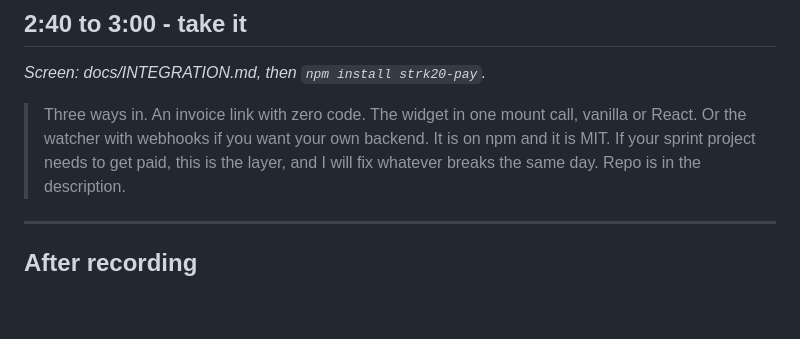
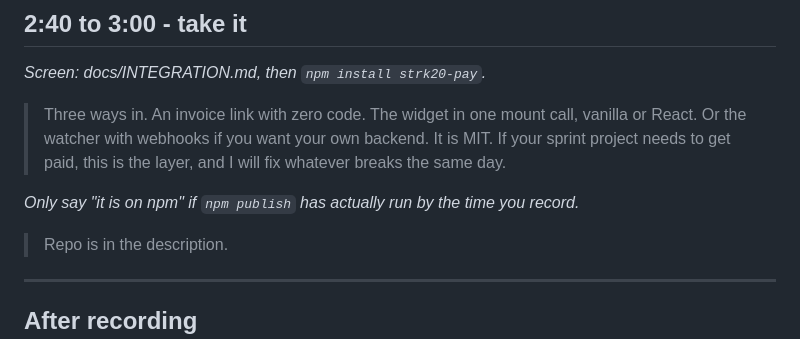
Before and after one commit to bongbongcrypto/stealth-checkout, a Markdown page: docs/VIDEO-SCRIPT.md, the part around the change. GitHub-like rendering; blank space fills up the shorter version.

Commit message:
docs(video): do not claim npm before it is published
Co-Authored-By: Claude Opus 5 <noreply@anthropic.com>

```diff
--- a/docs/VIDEO-SCRIPT.md
+++ b/docs/VIDEO-SCRIPT.md
@@ -139,8 +139,10 @@ observation, which is worth showing too.
 
 > Three ways in. An invoice link with zero code. The widget in one mount call, vanilla
 > or React. Or the watcher with webhooks if you want your own backend.
-> It is on npm and it is MIT. If your sprint project needs to get paid, this is the
-> layer, and I will fix whatever breaks the same day.
+> It is MIT. If your sprint project needs to get paid, this is the layer, and I will
+> fix whatever breaks the same day.
+
+*Only say "it is on npm" if `npm publish` has actually run by the time you record.*
 > Repo is in the description.
 
 ---
```
